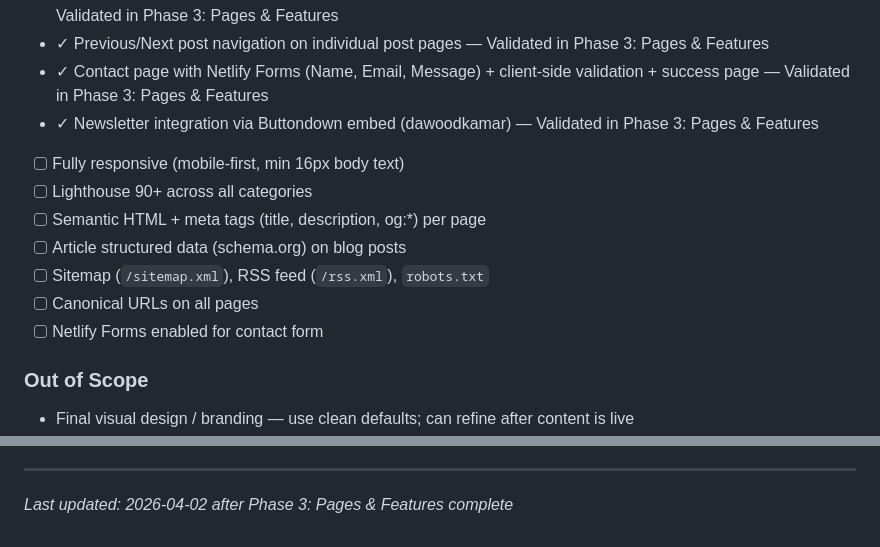
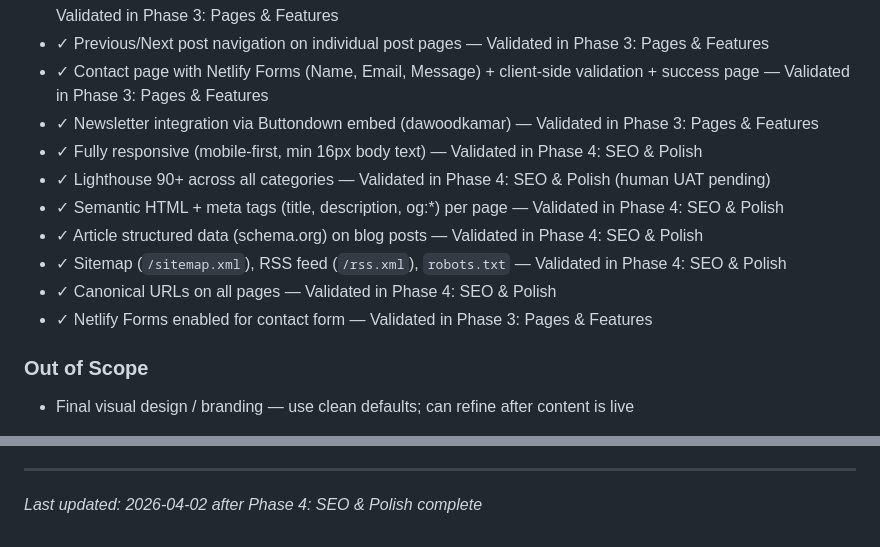
Before and after one commit to DawoodKamar/Dawood, a Markdown page: .planning/PROJECT.md, 2 parts joined by grey strips. Rendered like a GitHub page.

Commit message:
docs(phase-04): evolve PROJECT.md after phase completion

```diff
--- a/.planning/PROJECT.md
+++ b/.planning/PROJECT.md
@@ -38,13 +38,13 @@ A fast, readable blog that makes it effortless to publish and share writing —
 - ✓ Previous/Next post navigation on individual post pages — Validated in Phase 3: Pages & Features
 - ✓ Contact page with Netlify Forms (Name, Email, Message) + client-side validation + success page — Validated in Phase 3: Pages & Features
 - ✓ Newsletter integration via Buttondown embed (dawoodkamar) — Validated in Phase 3: Pages & Features
-- [ ] Fully responsive (mobile-first, min 16px body text)
-- [ ] Lighthouse 90+ across all categories
-- [ ] Semantic HTML + meta tags (title, description, og:*) per page
-- [ ] Article structured data (schema.org) on blog posts
-- [ ] Sitemap (`/sitemap.xml`), RSS feed (`/rss.xml`), `robots.txt`
-- [ ] Canonical URLs on all pages
-- [ ] Netlify Forms enabled for contact form
+- ✓ Fully responsive (mobile-first, min 16px body text) — Validated in Phase 4: SEO & Polish
+- ✓ Lighthouse 90+ across all categories — Validated in Phase 4: SEO & Polish (human UAT pending)
+- ✓ Semantic HTML + meta tags (title, description, og:*) per page — Validated in Phase 4: SEO & Polish
+- ✓ Article structured data (schema.org) on blog posts — Validated in Phase 4: SEO & Polish
+- ✓ Sitemap (`/sitemap.xml`), RSS feed (`/rss.xml`), `robots.txt` — Validated in Phase 4: SEO & Polish
+- ✓ Canonical URLs on all pages — Validated in Phase 4: SEO & Polish
+- ✓ Netlify Forms enabled for contact form — Validated in Phase 3: Pages & Features
 
 ### Out of Scope
 
@@ -102,4 +102,4 @@ This document evolves at phase transitions and milestone boundaries.
 4. Update Context with current state
 
 ---
-*Last updated: 2026-04-02 after Phase 3: Pages & Features complete*
+*Last updated: 2026-04-02 after Phase 4: SEO & Polish complete*
```
